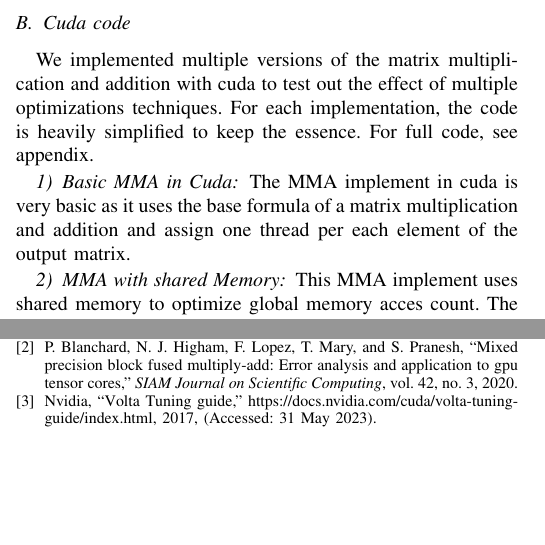
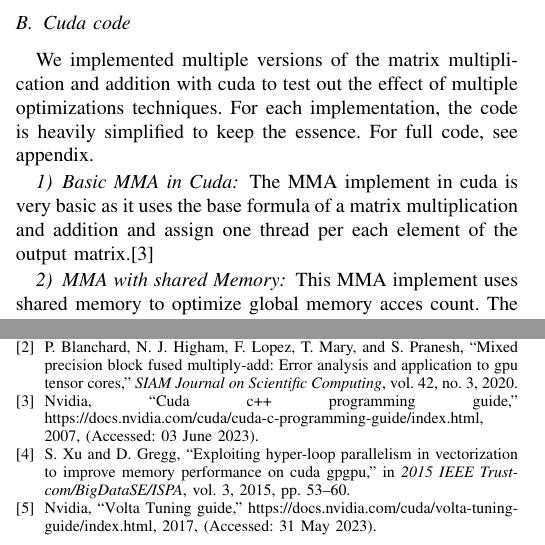
Before and after one commit to John-Carlsson/HPC, a LaTeX paper (HPC-Project-Template/main.tex, which reads HPC-Project-Template/sources.bib): two parts of the columns of pages 2 and 5 of 5, joined at a grey line, cut so that both start at the same text, the shorter picture padded with empty space. Compiled offline with pdfLaTeX.

Commit message:
added sources

```diff
--- a/HPC-Project-Template/main.tex
+++ b/HPC-Project-Template/main.tex
@@ -173,7 +173,7 @@ operations in comparison to CPU and GPU. Our contributions will be as follows:
 
   \subsubsection[short]{Basic MMA in Cuda}
   The MMA implement in cuda is very basic as it uses the base formula of a matrix multiplication
-  and addition and assign one thread per each element of the output matrix.
+  and addition and assign one thread per each element of the output matrix.\cite{Cpp_programming}
 
 
   \subsubsection[short]{MMA with shared Memory}
--- a/HPC-Project-Template/sources.bib
+++ b/HPC-Project-Template/sources.bib
@@ -33,3 +33,19 @@ note = {(Accessed: 31 May 2023)}
   volume          = {42},
   year            = {2020}
 }
+
+
+@website{Cpp_programming,
+author = {{N}vidia},
+title = {CUDA C++ Programming Guide},
+howpublished = {\url{https://docs.nvidia.com/cuda/cuda-c-programming-guide/index.html}},
+year = {2007},
+note = {(Accessed: 03 June 2023)}
+}
+
+@INPROCEEDINGS{mem_cud,
+  author={Xu, Shixiong and Gregg, David},
+  booktitle={2015 IEEE Trustcom/BigDataSE/ISPA},
+  title={Exploiting Hyper-Loop Parallelism in Vectorization to Improve Memory Performance on CUDA GPGPU},
+  year={2015},
+  volume={3},
```
Also changed, not shown: HPC-Project-Template/main.bbl, HPC-Project-Template/main.pdf, HPC-Project-Template/main.tex (2 more changed lines), HPC-Project-Template/sources.bib (3 more changed lines), 6 other files.
